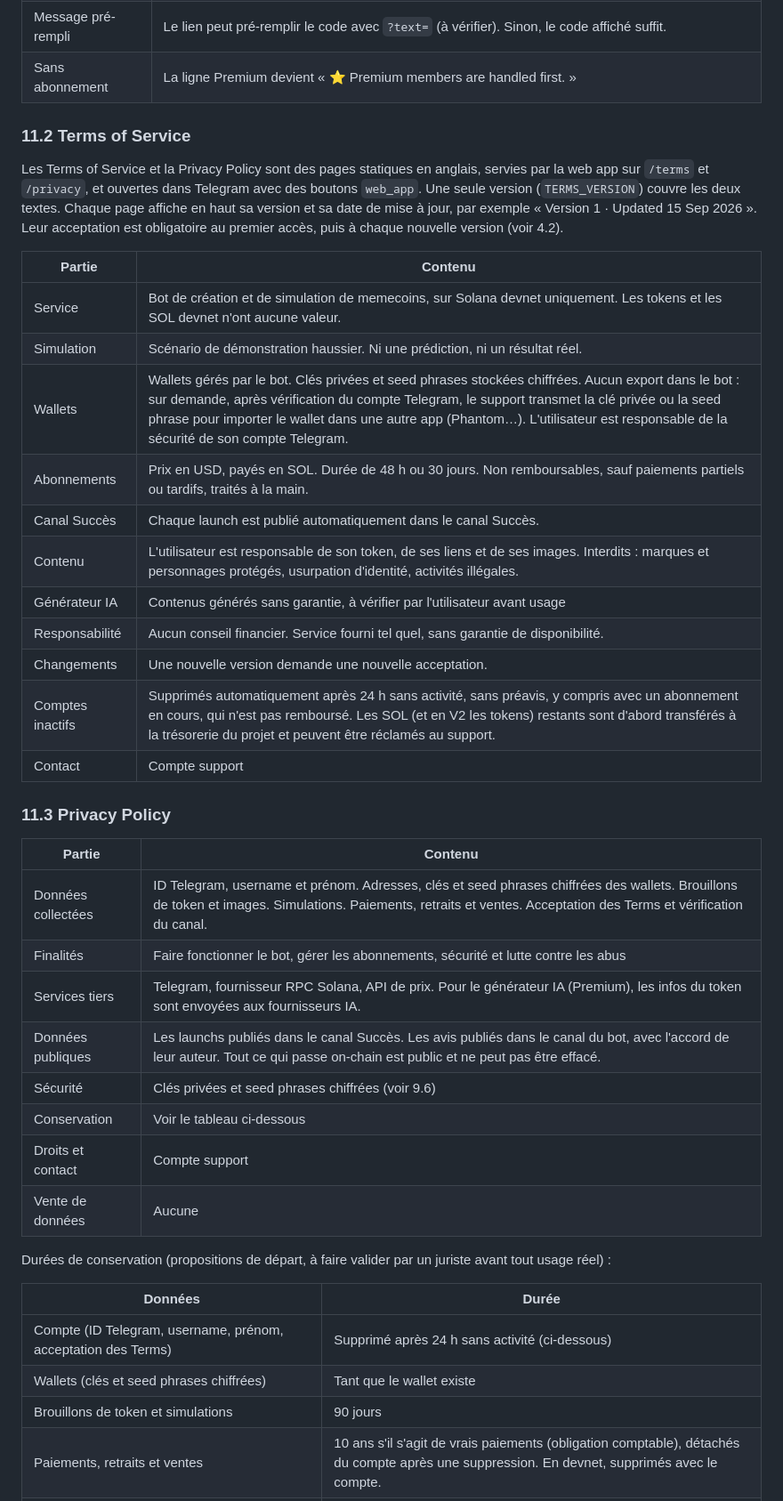
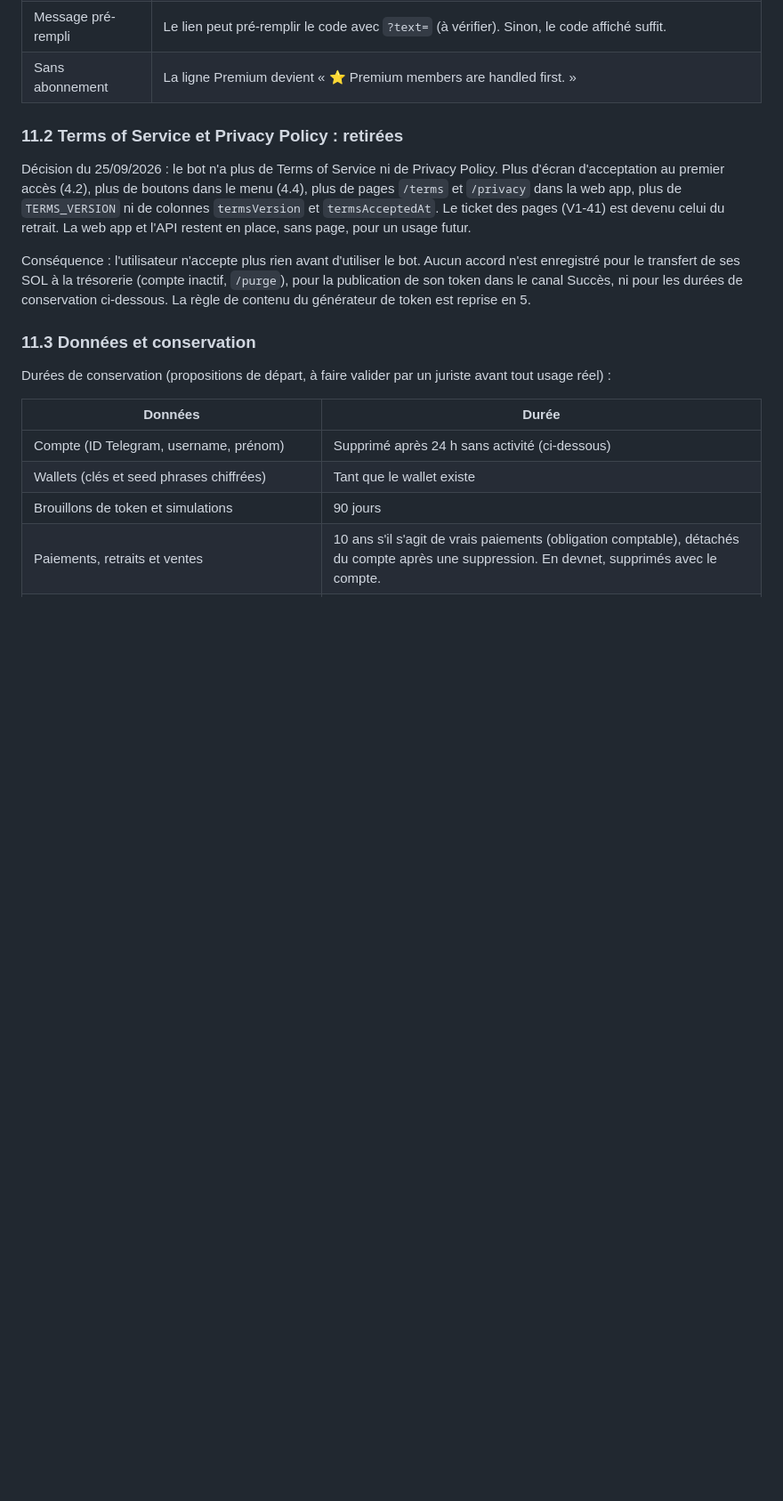
Before and after one commit to Tristan-stack/tm-bot, a Markdown page: context_bot.md, the part around one of its changes. Shown at 89% size. Drawn GitHub-style; blank space fills up the shorter version.

```diff
--- a/context_bot.md
+++ b/context_bot.md
@@ -1002,42 +984,19 @@ Paste it at the start of your first message.
 | Message pré-rempli | Le lien peut pré-remplir le code avec `?text=` (à vérifier). Sinon, le code affiché suffit. |
 | Sans abonnement | La ligne Premium devient « ⭐ Premium members are handled first. » |
 
-### 11.2 Terms of Service
+### 11.2 Terms of Service et Privacy Policy : retirées
 
-Les Terms of Service et la Privacy Policy sont des pages statiques en anglais, servies par la web app sur `/terms` et `/privacy`, et ouvertes dans Telegram avec des boutons `web_app`. Une seule version (`TERMS_VERSION`) couvre les deux textes. Chaque page affiche en haut sa version et sa date de mise à jour, par exemple « Version 1 · Updated 15 Sep 2026 ». Leur acceptation est obligatoire au premier accès, puis à chaque nouvelle version (voir 4.2).
+Décision du 25/09/2026 : le bot n'a plus de Terms of Service ni de Privacy Policy. Plus d'écran d'acceptation au premier accès (4.2), plus de boutons dans le menu (4.4), plus de pages `/terms` et `/privacy` dans la web app, plus de `TERMS_VERSION` ni de colonnes `termsVersion` et `termsAcceptedAt`. Le ticket des pages (V1-41) est devenu celui du retrait. La web app et l'API restent en place, sans page, pour un usage futur.
 
-| Partie | Contenu |
-|---|---|
-| Service | Bot de création et de simulation de memecoins, sur Solana devnet uniquement. Les tokens et les SOL devnet n'ont aucune valeur. |
-| Simulation | Scénario de démonstration haussier. Ni une prédiction, ni un résultat réel. |
-| Wallets | Wallets gérés par le bot. Clés privées et seed phrases stockées chiffrées. Aucun export dans le bot : sur demande, après vérification du compte Telegram, le support transmet la clé privée ou la seed phrase pour importer le wallet dans une autre app (Phantom…). L'utilisateur est responsable de la sécurité de son compte Telegram. |
-| Abonnements | Prix en USD, payés en SOL. Durée de 48 h ou 30 jours. Non remboursables, sauf paiements partiels ou tardifs, traités à la main. |
-| Canal Succès | Chaque launch est publié automatiquement dans le canal Succès. |
-| Contenu | L'utilisateur est responsable de son token, de ses liens et de ses images. Interdits : marques et personnages protégés, usurpation d'identité, activités illégales. |
-| Générateur IA | Contenus générés sans garantie, à vérifier par l'utilisateur avant usage |
-| Responsabilité | Aucun conseil financier. Service fourni tel quel, sans garantie de disponibilité. |
-| Changements | Une nouvelle version demande une nouvelle acceptation. |
-| Comptes inactifs | Supprimés automatiquement après 24 h sans activité, sans préavis, y compris avec un abonnement en cours, qui n'est pas remboursé. Les SOL (et en V2 les tokens) restants sont d'abord transférés à la trésorerie du projet et peuvent être réclamés au support. |
-| Contact | Compte support |
+Conséquence : l'utilisateur n'accepte plus rien avant d'utiliser le bot. Aucun accord n'est enregistré pour le transfert de ses SOL à la trésorerie (compte inactif, `/purge`), pour la publication de son token dans le canal Succès, ni pour les durées de conservation ci-dessous. La règle de contenu du générateur de token est reprise en 5.
 
-### 11.3 Privacy Policy
-
-| Partie | Contenu |
-|---|---|
-| Données collectées | ID Telegram, username et prénom. Adresses, clés et seed phrases chiffrées des wallets. Brouillons de token et images. Simulations. Paiements, retraits et ventes. Acceptation des Terms et vérification du canal. |
-| Finalités | Faire fonctionner le bot, gérer les abonnements, sécurité et lutte contre les abus |
-| Services tiers | Telegram, fournisseur RPC Solana, API de prix. Pour le générateur IA (Premium), les infos du token sont envoyées aux fournisseurs IA. |
-| Données publiques | Les launchs publiés dans le canal Succès. Les avis publiés dans le canal du bot, avec l'accord de leur auteur. Tout ce qui passe on-chain est public et ne peut pas être effacé. |
-| Sécurité | Clés privées et seed phrases chiffrées (voir 9.6) |
-| Conservation | Voir le tableau ci-dessous |
-| Droits et contact | Compte support |
-| Vente de données | Aucune |
+### 11.3 Données et conservation
 
 Durées de conservation (propositions de départ, à faire valider par un juriste avant tout usage réel) :
 
 | Données | Durée |
 |---|---|
-| Compte (ID Telegram, username, prénom, acceptation des Terms) | Supprimé après 24 h sans activité (ci-dessous) |
+| Compte (ID Telegram, username, prénom) | Supprimé après 24 h sans activité (ci-dessous) |
 | Wallets (clés et seed phrases chiffrées) | Tant que le wallet existe |
 | Brouillons de token et simulations | 90 jours |
 | Paiements, retraits et ventes | 10 ans s'il s'agit de vrais paiements (obligation comptable), détachés du compte après une suppression. En devnet, supprimés avec le compte. |
```
Also changed, not shown: other parts of context_bot.md (+18 -38 lines).
